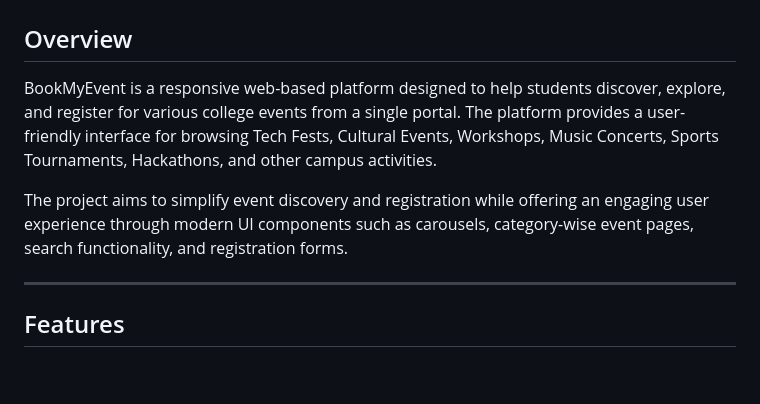
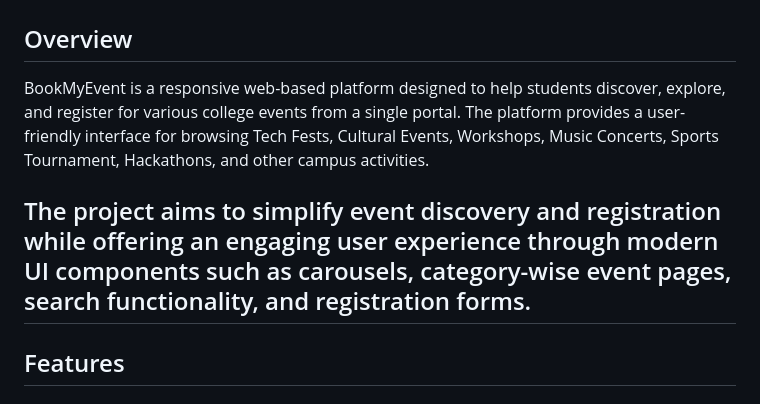
Before and after one commit to Mahi157/BookMyEvent, a Markdown page: README.md, the part around the change. GitHub-like rendering; blank space fills up the shorter version.

```diff
--- a/README.md
+++ b/README.md
@@ -2,10 +2,9 @@
 
 ## Overview
 
-BookMyEvent is a responsive web-based platform designed to help students discover, explore, and register for various college events from a single portal. The platform provides a user-friendly interface for browsing Tech Fests, Cultural Events, Workshops, Music Concerts, Sports Tournaments, Hackathons, and other campus activities.
+BookMyEvent is a responsive web-based platform designed to help students discover, explore, and register for various college events from a single portal. The platform provides a user-friendly interface for browsing Tech Fests, Cultural Events, Workshops, Music Concerts, Sports Tournament, Hackathons, and other campus activities.
 
 The project aims to simplify event discovery and registration while offering an engaging user experience through modern UI components such as carousels, category-wise event pages, search functionality, and registration forms.
-
 ---
 
 ## Features
```
